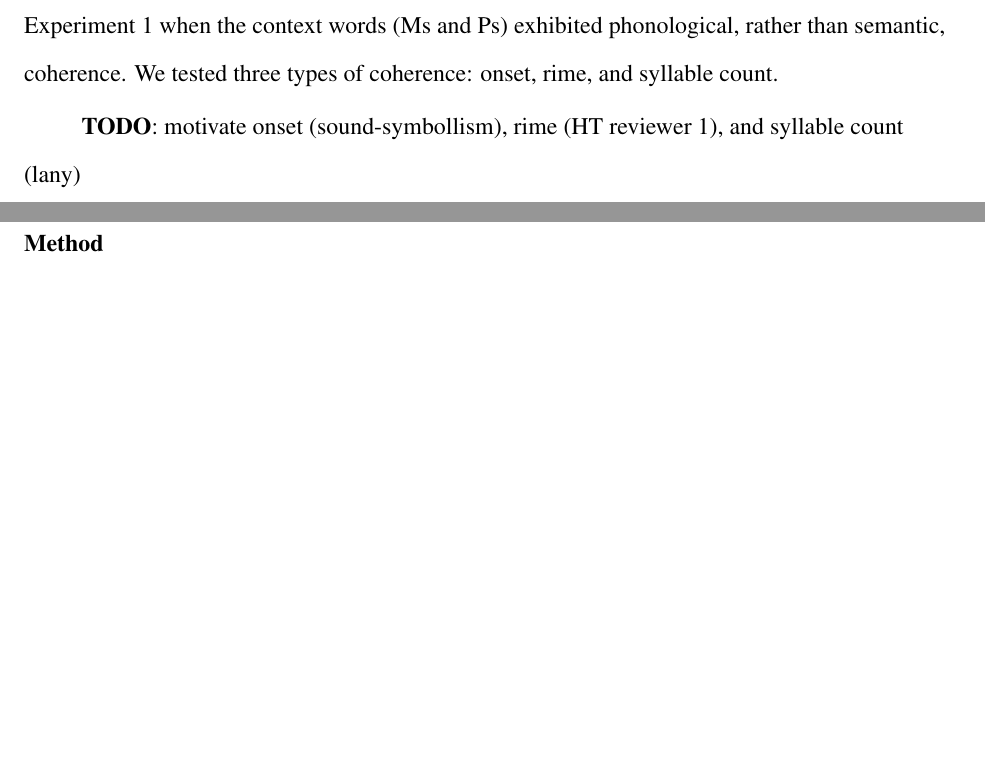
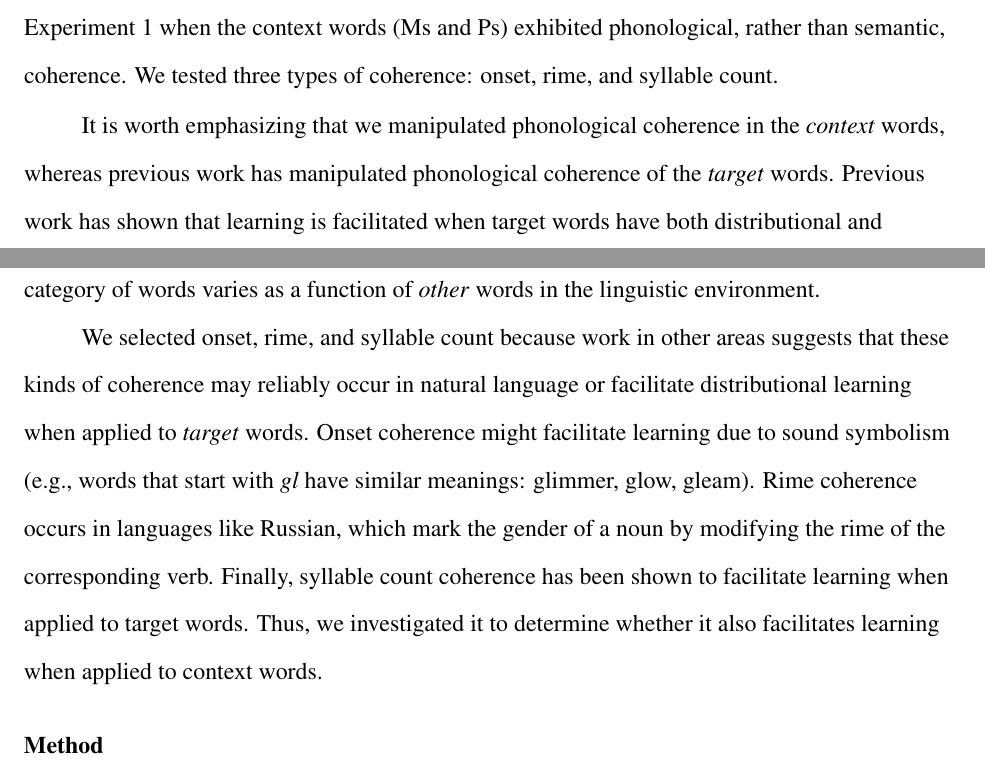
Before and after one commit to longouyang/semantic-coherence-manuscript, a LaTeX paper (report.tex): two parts of pages 20 and 21 of 35 before the commit and two parts of pages 20 and 21 of 36 after it, joined at a grey line, cut so that both start at the same text, the shorter picture padded with empty space. Compiled offline with pdfLaTeX.

Commit message:
Better motivate phonological coherence manipulations

```diff
--- a/report.tex
+++ b/report.tex
@@ -438,9 +438,9 @@ The context words that participants heard in Experiment 1 included words with fa
 
 In Experiment 2, we investigated whether learners could learn the language used in  Experiment 1 when the context words (Ms and Ps) exhibited phonological, rather than semantic, coherence. We tested three types of coherence: onset, rime, and syllable count.
 
-\textbf{TODO}: motivate onset (sound-symbollism), rime (HT reviewer 1), and syllable count (lany)
+It is worth emphasizing that we manipulated phonological coherence in the \emph{context} words, whereas previous work has manipulated phonological coherence of the \emph{target} words. Previous work has shown that learning is facilitated when target words have both distributional and phonological regularities. By contrast, we are interested in how distributional learning for one category of words varies as a function of \emph{other} words in the linguistic environment.
 
-\textbf{raise mike's point about russian verb marking}
+We selected onset, rime, and syllable count because work in other areas suggests that these kinds of coherence may reliably occur in natural language or facilitate distributional learning when applied to \emph{target} words. Onset coherence might facilitate learning due to sound symbolism (e.g., words that start with \emph{gl} have similar meanings: glimmer, glow, gleam). Rime coherence occurs in languages like Russian, which mark the gender of a noun by modifying the rime of the corresponding verb. Finally, syllable count coherence has been shown to facilitate learning when applied to target words. Thus, we investigated it to determine whether it also facilitates learning when applied to context words.
 
 \subsection{Method}
 \subsubsection{Participants}
```
